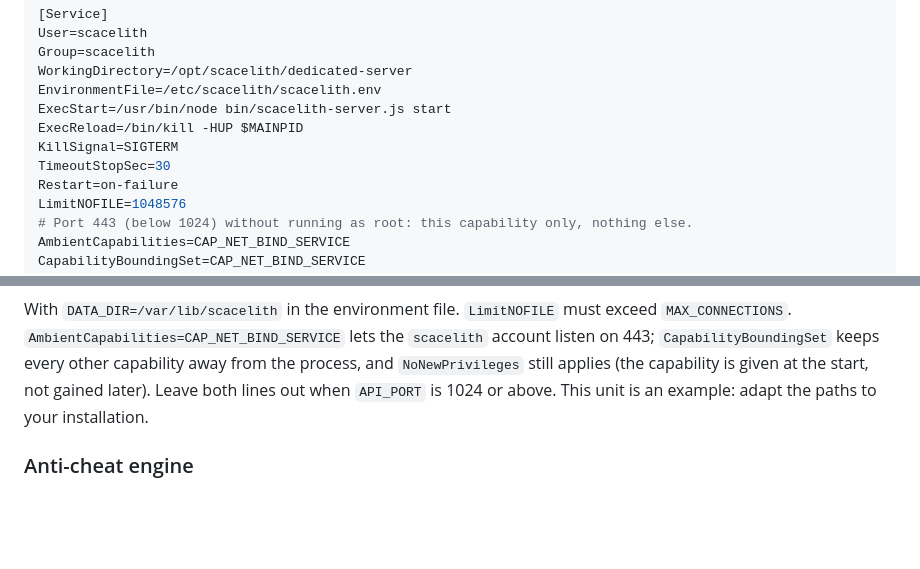
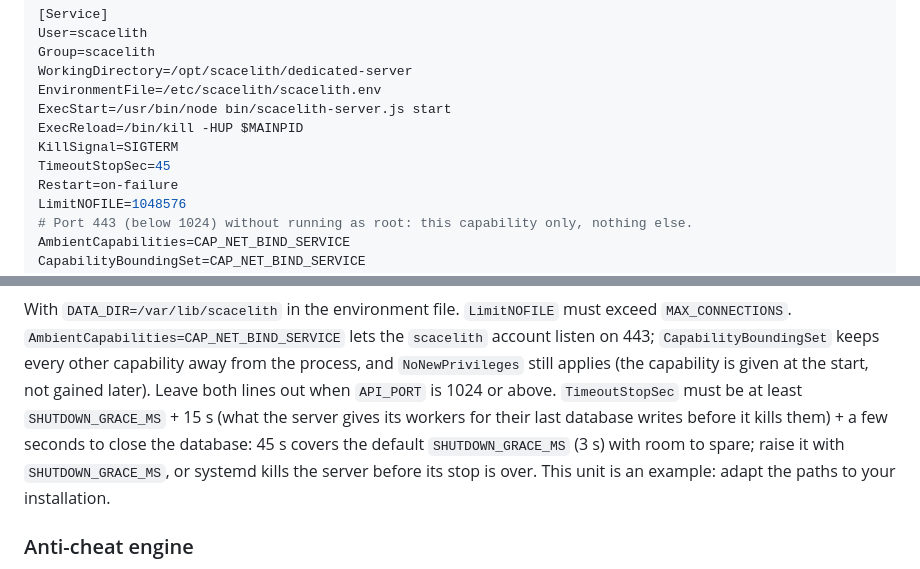
Before and after one commit to DarkCenobyte/scacelith-chess-server, a Markdown page: README.md, 2 parts joined by grey strips. Drawn GitHub-style; blank space fills up the shorter version.

Commit message:
docs: systemd TimeoutStopSec covers the server's own stop timeout
The supervisor kills a worker SHUTDOWN_GRACE_MS + 15 s after its shutdown,
and the primary closes the database after that: with TimeoutStopSec=30 a
SHUTDOWN_GRACE_MS above about 10 s let systemd kill the server before its
stop was over. The example now uses 45 s and says how the two relate.

Co-Authored-By: Claude Opus 5.5 <noreply@anthropic.com>
Claude-Session: https://claude.ai/code/session_01HtypYnZYtR6ch7RAUNx9f1

```diff
--- a/README.md
+++ b/README.md
@@ -201,7 +201,7 @@ EnvironmentFile=/etc/scacelith/scacelith.env
 ExecStart=/usr/bin/node bin/scacelith-server.js start
 ExecReload=/bin/kill -HUP $MAINPID
 KillSignal=SIGTERM
-TimeoutStopSec=30
+TimeoutStopSec=45
 Restart=on-failure
 LimitNOFILE=1048576
 # Port 443 (below 1024) without running as root: this capability only, nothing else.
@@ -220,8 +220,11 @@ With `DATA_DIR=/var/lib/scacelith` in the environment file. `LimitNOFILE` must e
 `MAX_CONNECTIONS`. `AmbientCapabilities=CAP_NET_BIND_SERVICE` lets the `scacelith` account listen
 on 443; `CapabilityBoundingSet` keeps every other capability away from the process, and
 `NoNewPrivileges` still applies (the capability is given at the start, not gained later). Leave
-both lines out when `API_PORT` is 1024 or above. This unit is an example: adapt the paths to your
-installation.
+both lines out when `API_PORT` is 1024 or above. `TimeoutStopSec` must be at least
+`SHUTDOWN_GRACE_MS` + 15 s (what the server gives its workers for their last database writes before
+it kills them) + a few seconds to close the database: 45 s covers the default `SHUTDOWN_GRACE_MS`
+(3 s) with room to spare; raise it with `SHUTDOWN_GRACE_MS`, or systemd kills the server before
+its stop is over. This unit is an example: adapt the paths to your installation.
 
 ### Anti-cheat engine
 
```
